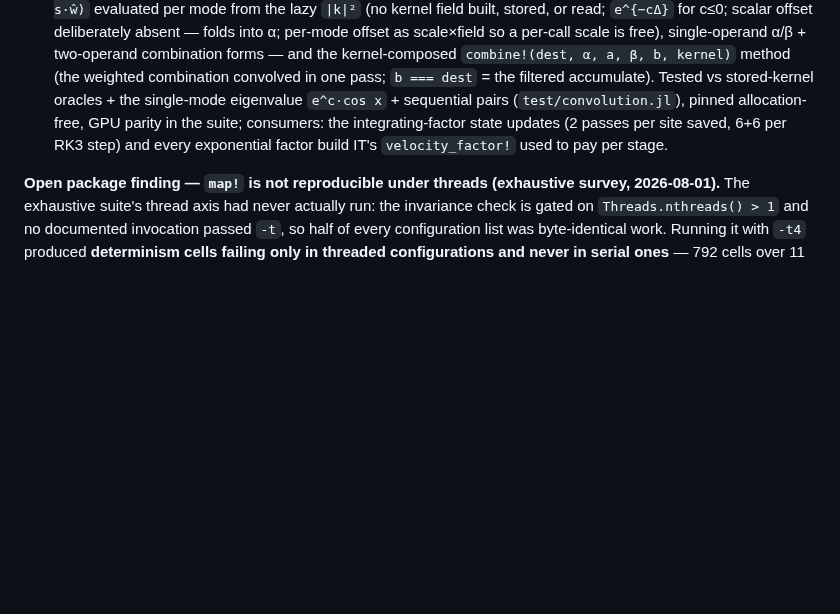
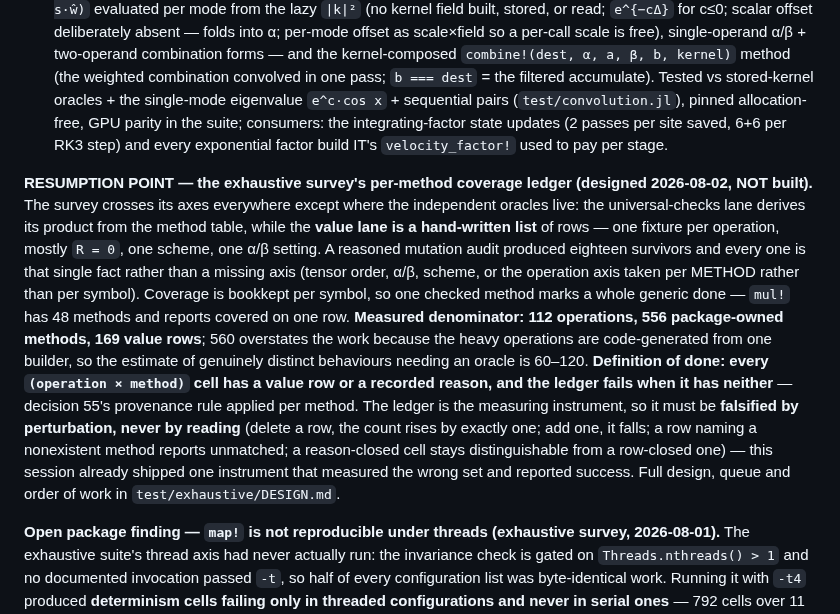
Before and after one commit to GrigorySarnitsky/GBGPeriodicFields.jl, a Markdown page: CLAUDE.md, the part around the change. GitHub-like rendering; blank space fills up the shorter version.

Commit message:
docs(exhaustive): record the plan to finish crossing the axes, so it can be resumed
The survey was conceived as a Cartesian product, and the universal-checks lane genuinely implements
one — every axis derived from the method table. The value lane does not: it is a hand-written list
of rows, one fixture per operation, mostly R = 0, one scheme, one α/β setting, and it is the only
lane holding independent oracles. So the axes are crossed everywhere except where correctness is
checked. All eighteen queued survivors are that single fact rather than a missing axis.

Recorded with the numbers behind it: 112 operations, 556 package-owned methods, 169 value rows,
measured rather than estimated. 556 overstates the work — the heavy operations are stamped from one
formula builder, `mul!` alone carrying 48 methods — so many cells close with a recorded reason, and
the estimate of genuinely distinct behaviours needing an oracle is 60 to 120.

Definition of done, and it is checkable: every (operation × method) cell has a value row or a
recorded reason, and the ledger FAILS when it has neither. That is decision 55's provenance rule
applied per method rather than per symbol, symbol-level bookkeeping being what let one checked
method mark a whole generic covered.

The part worth writing down hardest: the ledger is the MEASURING INSTRUMENT, so a defect in it
reports coverage nobody investigates. It cannot be verified by reading. This session shipped exactly
that failure once — a coverage filter that selected a set nearly disjoint from the one its own
comment described, and reported 84 violations falling to zero, which read as success. The number was
verified and the instrument was not. So the design carries four perturbation probes that belong in
the self-check beside every other check-that-must-fire: delete a row and the count rises by exactly
one; add one and it falls; a row naming a nonexistent method reports unmatched; a reason-closed cell
stays distinguishable from a row-closed one.

Design, queue and order of work in `test/exhaustive/DESIGN.md`; resumption pointer in `CLAUDE.md`.

Co-Authored-By: Claude Opus 5 (1M context) <noreply@anthropic.com>
Claude-Session: https://claude.ai/code/session_014L2YSgL79BmpGqKhiLEnTW

```diff
--- a/CLAUDE.md
+++ b/CLAUDE.md
@@ -1138,6 +1138,23 @@ those are the usual rot. Then the mechanical bar:
    in the suite; consumers: the integrating-factor state updates (2 passes per site saved, 6+6 per RK3
    step) and every exponential factor build IT's `velocity_factor!` used to pay per stage.
 
+**RESUMPTION POINT — the exhaustive survey's per-method coverage ledger (designed 2026-08-02, NOT
+built).** The survey crosses its axes everywhere except where the independent oracles live: the
+universal-checks lane derives its product from the method table, while the **value lane is a hand-written
+list** of rows — one fixture per operation, mostly `R = 0`, one scheme, one α/β setting. A reasoned
+mutation audit produced eighteen survivors and every one is that single fact rather than a missing axis
+(tensor order, α/β, scheme, or the operation axis taken per METHOD rather than per symbol). Coverage is
+bookkept per symbol, so one checked method marks a whole generic done — `mul!` has 48 methods and reports
+covered on one row. **Measured denominator: 112 operations, 556 package-owned methods, 169 value rows**;
+560 overstates the work because the heavy operations are code-generated from one builder, so the estimate
+of genuinely distinct behaviours needing an oracle is 60–120. **Definition of done: every
+`(operation × method)` cell has a value row or a recorded reason, and the ledger fails when it has
+neither** — decision 55's provenance rule applied per method. The ledger is the measuring instrument, so
+it must be **falsified by perturbation, never by reading** (delete a row, the count rises by exactly one;
+add one, it falls; a row naming a nonexistent method reports unmatched; a reason-closed cell stays
+distinguishable from a row-closed one) — this session already shipped one instrument that measured the
+wrong set and reported success. Full design, queue and order of work in `test/exhaustive/DESIGN.md`.
+
 **Open package finding — `map!` is not reproducible under threads (exhaustive survey, 2026-08-01).**
 The exhaustive suite's thread axis had never actually run: the invariance check is gated on
 `Threads.nthreads() > 1` and no documented invocation passed `-t`, so half of every configuration list
```
Also changed, not shown: 1 other file.
